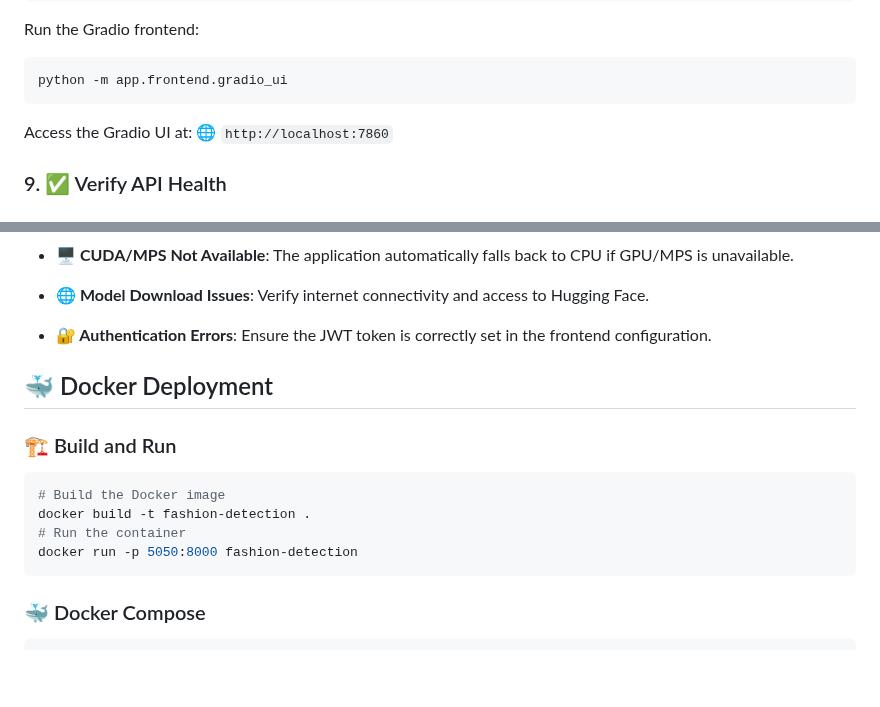
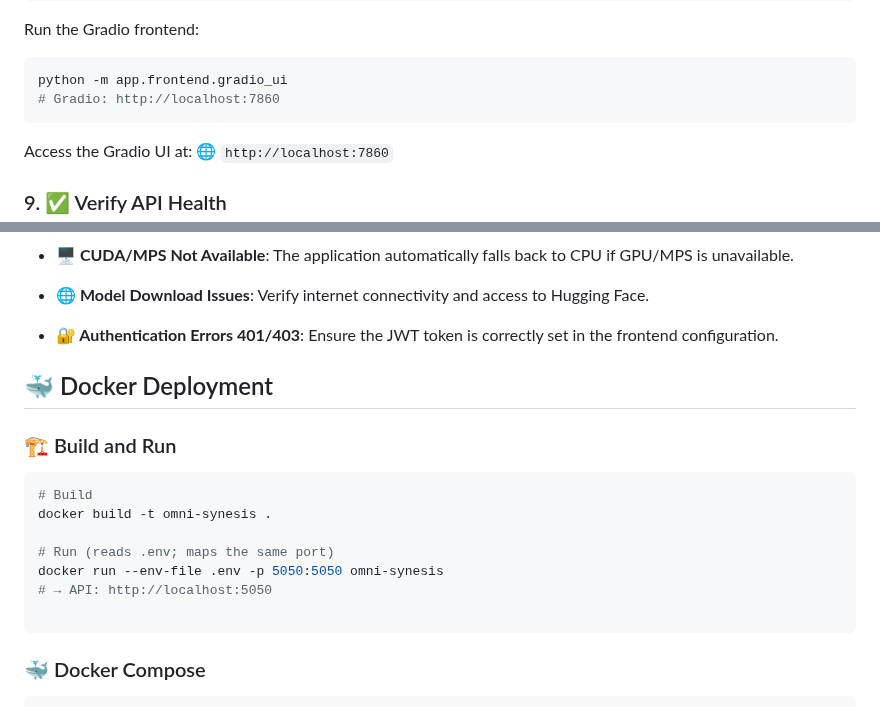
Before and after one commit to mylethidiem/Omni-Synesis, a Markdown page: README.md, 2 parts joined by grey strips. GitHub-like rendering; blank space fills up the shorter version.

````diff
--- a/README.md
+++ b/README.md
@@ -196,6 +224,7 @@ Run the Gradio frontend:
 
 ```bash
 python -m app.frontend.gradio_ui
+# Gradio: http://localhost:7860
 ```
 
 Access the Gradio UI at: 🌐 `http://localhost:7860`
@@ -224,17 +253,20 @@ curl -X GET "http://localhost:5050/api/v1/health" -H "X-Token: your-jwt-token"
 
 - **🖥️ CUDA/MPS Not Available**: The application automatically falls back to CPU if GPU/MPS is unavailable.
 - **🌐 Model Download Issues**: Verify internet connectivity and access to Hugging Face.
-- **🔐 Authentication Errors**: Ensure the JWT token is correctly set in the frontend configuration.
+- **🔐 Authentication Errors 401/403**: Ensure the JWT token is correctly set in the frontend configuration.
 
 ## 🐳 Docker Deployment
 
 ### 🏗️ Build and Run
 
 ```bash
-# Build the Docker image
-docker build -t fashion-detection .
-# Run the container
-docker run -p 5050:8000 fashion-detection
+# Build
+docker build -t omni-synesis .
+
+# Run (reads .env; maps the same port)
+docker run --env-file .env -p 5050:5050 omni-synesis
+# → API: http://localhost:5050
+
 ```
 
 ### 🐳 Docker Compose
````
Also changed, not shown: other parts of README.md (+61 -33 lines).
